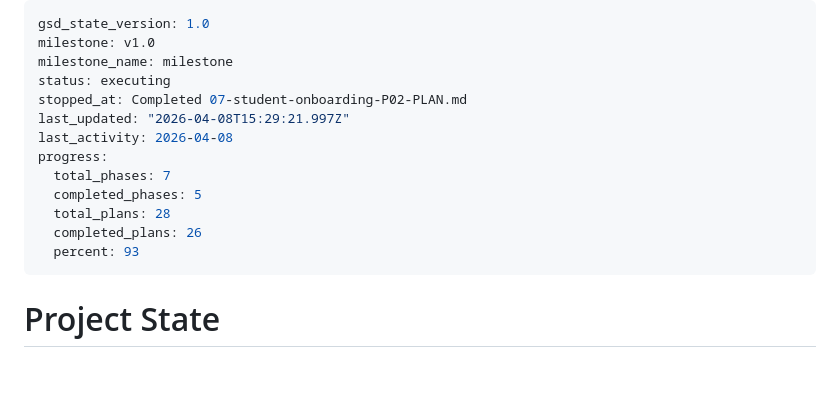
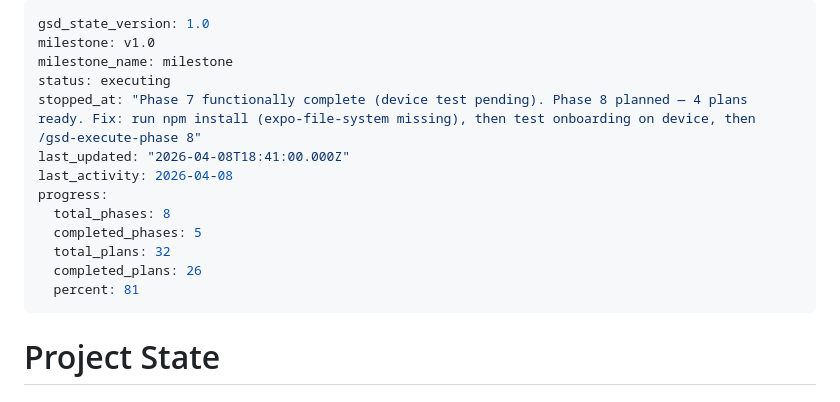
Before and after one commit to ofcjohandp/druip-web, a Markdown page: .planning/STATE.md, the part around the change. GitHub-like rendering; blank space fills up the shorter version.

Commit message:
chore: update STATE.md — Phase 7 complete, Phase 8 planned
Co-Authored-By: Claude Sonnet 4.6 <noreply@anthropic.com>

```diff
--- a/.planning/STATE.md
+++ b/.planning/STATE.md
@@ -3,15 +3,15 @@ gsd_state_version: 1.0
 milestone: v1.0
 milestone_name: milestone
 status: executing
-stopped_at: Completed 07-student-onboarding-P02-PLAN.md
-last_updated: "2026-04-08T15:29:21.997Z"
+stopped_at: "Phase 7 functionally complete (device test pending). Phase 8 planned — 4 plans ready. Fix: run npm install (expo-file-system missing), then test onboarding on device, then /gsd-execute-phase 8"
+last_updated: "2026-04-08T18:41:00.000Z"
 last_activity: 2026-04-08
 progress:
-  total_phases: 7
+  total_phases: 8
   completed_phases: 5
-  total_plans: 28
+  total_plans: 32
   completed_plans: 26
-  percent: 93
+  percent: 81
 ---
 
 # Project State
```
